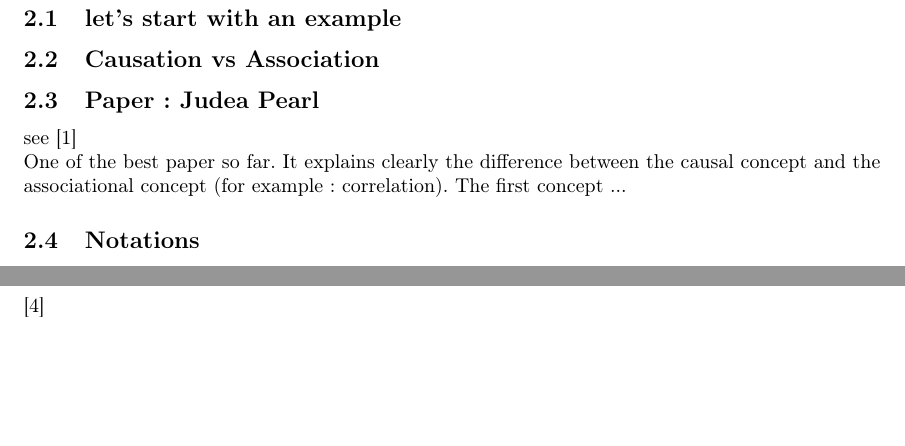
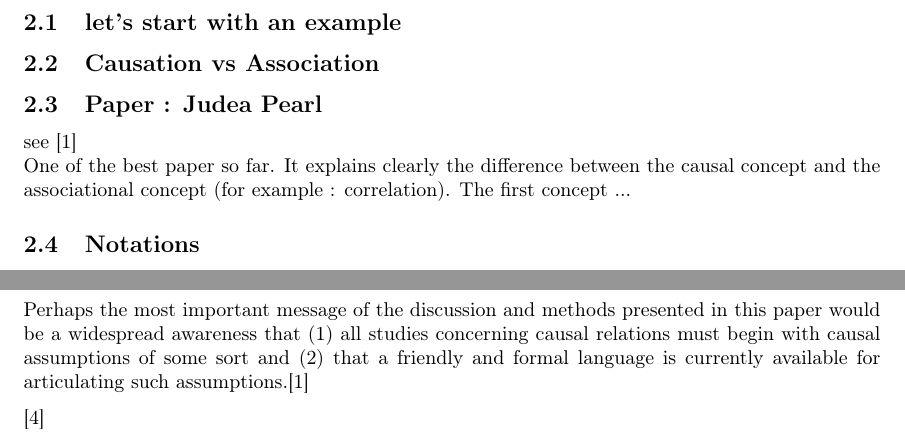
Before and after one commit to ahmedben0/case_study_causality, a LaTeX document (report/main.tex): two parts of pages 4 and 5 of 6, joined at a grey line, cut so that both start at the same text, the shorter picture padded with empty space. Compiled offline with pdfLaTeX.

```diff
--- a/report/main.tex
+++ b/report/main.tex
@@ -9,9 +9,8 @@
 \usepackage[numbers,sort&compress]{natbib}
 \usepackage{amssymb}
 \usepackage{amsmath}
-\usepackage[french]{babel}
+\usepackage[english]{babel}   %
 \usepackage[T1]{fontenc}
-\usepackage{babel}
 \usepackage[autolanguage]{numprint}
 %% \usepackage[latin1]{inputenc}
 %% \usepackage[cyr]{aeguill}
@@ -86,7 +85,7 @@
 
 
 \newpage
-\section{Etude Bibliographique}
+\section{Bibliographic study}
 
 \subsection{let's start with an example}
 
@@ -111,7 +110,10 @@
 
 
 \newpage
-\section{Définition de la causalité}
+\section{Definition of the causality}
+
+Perhaps the most important message of the discussion and methods presented in this paper would be a widespread awareness that (1) all studies concerning causal relations must begin with causal assumptions of some sort and (2) that a friendly and formal language is currently available for articulating such assumptions.\cite{pearl2010mathematics}
+
 \cite{rubin2005causal}
 
 \newpage
```
Also changed, not shown: report/main.pdf.
